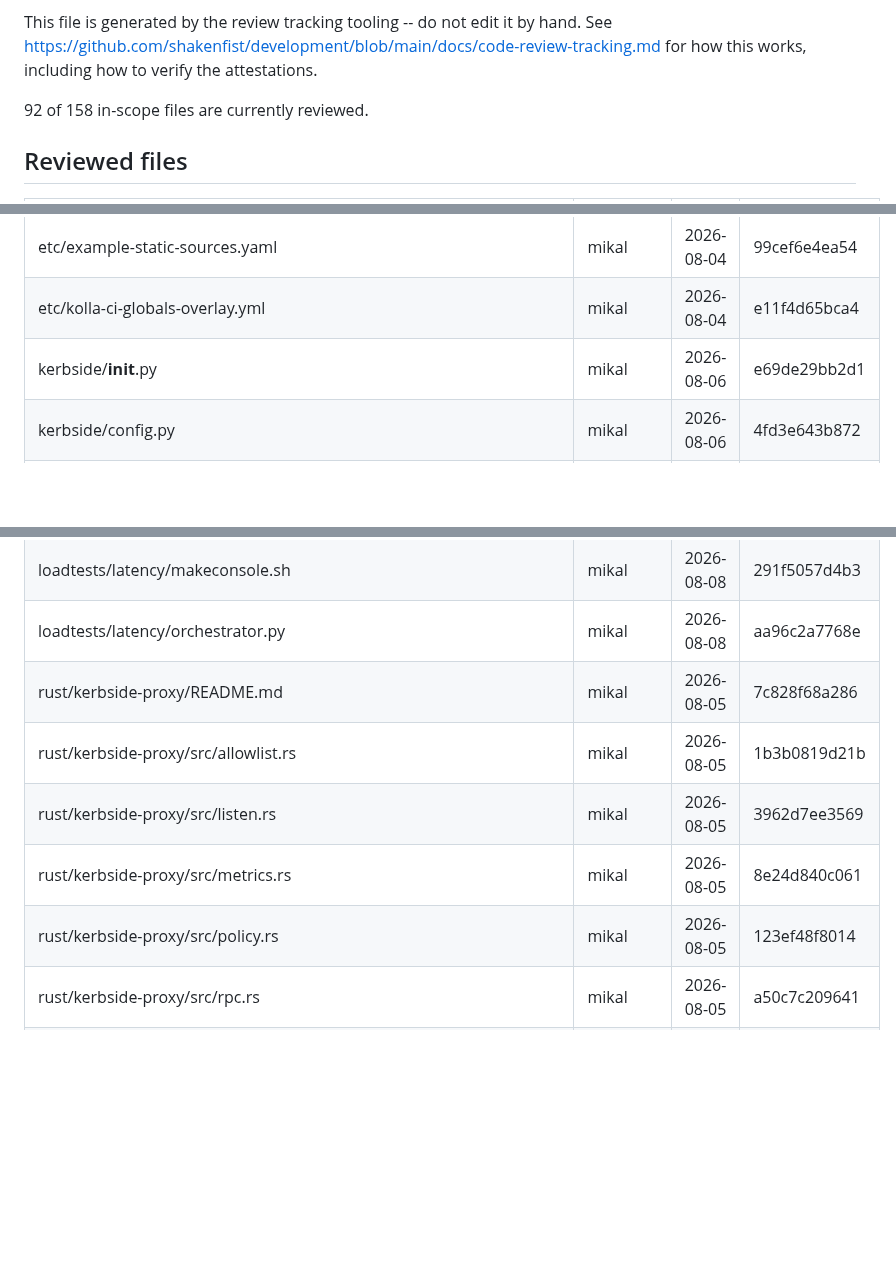
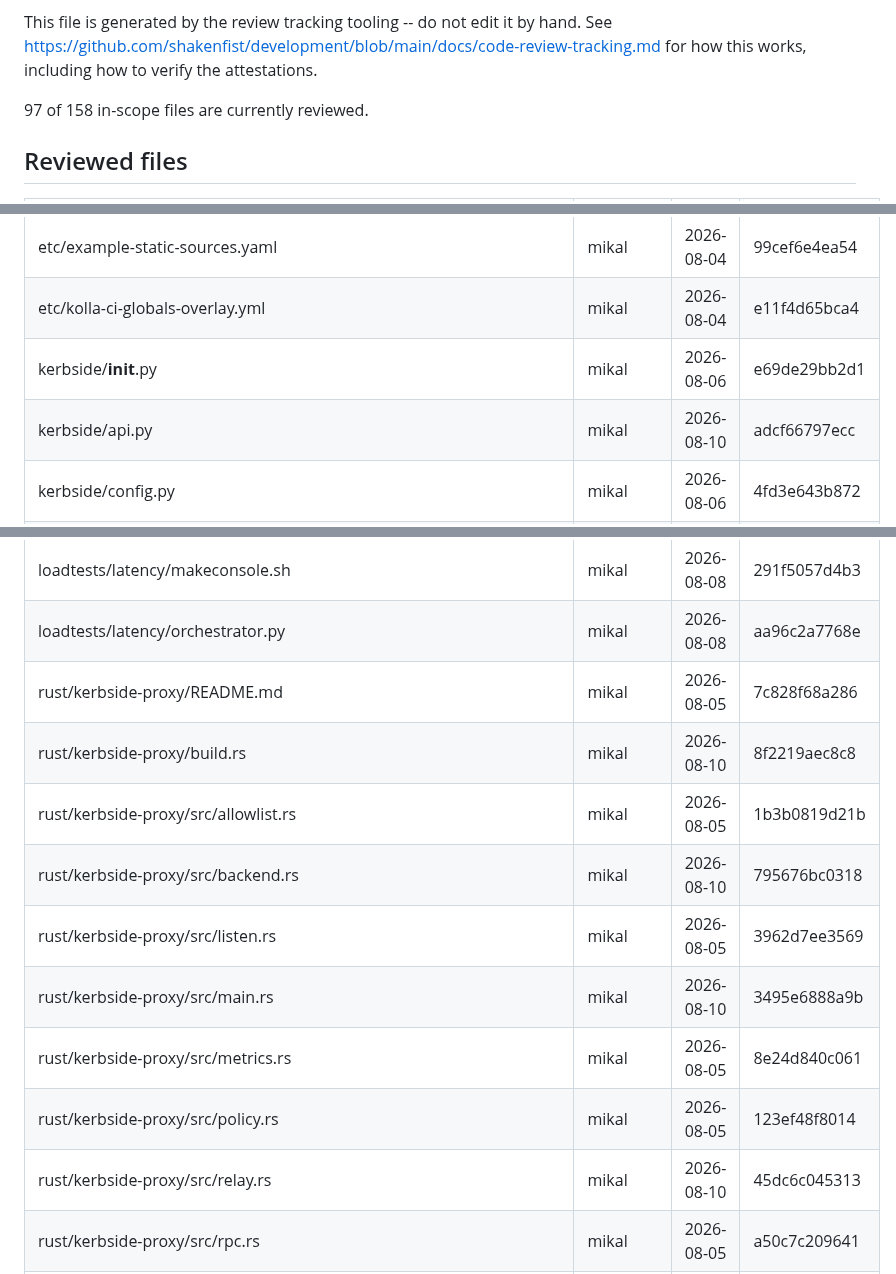
Before and after one commit to shakenfist/kerbside, a Markdown page: REVIEWS.md, 3 parts joined by grey strips. Rendered like a GitHub page; blank space fills up the shorter version.

Commit message:
reviews: catchups

```diff
--- a/REVIEWS.md
+++ b/REVIEWS.md
@@ -11,7 +11,7 @@ This file is generated by the review tracking tooling -- do not
 edit it by hand. See https://github.com/shakenfist/development/blob/main/docs/code-review-tracking.md
 for how this works, including how to verify the attestations.
 
-92 of 158 in-scope files are currently reviewed.
+97 of 158 in-scope files are currently reviewed.
 
 ## Reviewed files
 
@@ -36,6 +36,7 @@ for how this works, including how to verify the attestations.
 | etc/example-static-sources.yaml | mikal | 2026-08-04 | 99cef6e4ea54 |
 | etc/kolla-ci-globals-overlay.yml | mikal | 2026-08-04 | e11f4d65bca4 |
 | kerbside/__init__.py | mikal | 2026-08-06 | e69de29bb2d1 |
+| kerbside/api.py | mikal | 2026-08-10 | adcf66797ecc |
 | kerbside/config.py | mikal | 2026-08-06 | 4fd3e643b872 |
 | kerbside/consoletoken.py | mikal | 2026-08-06 | 6811fdf54cb5 |
 | kerbside/db.py | mikal | 2026-08-06 | c3612a3f5702 |
@@ -75,10 +76,14 @@ for how this works, including how to verify the attestations.
 | loadtests/latency/makeconsole.sh | mikal | 2026-08-08 | 291f5057d4b3 |
 | loadtests/latency/orchestrator.py | mikal | 2026-08-08 | aa96c2a7768e |
 | rust/kerbside-proxy/README.md | mikal | 2026-08-05 | 7c828f68a286 |
+| rust/kerbside-proxy/build.rs | mikal | 2026-08-10 | 8f2219aec8c8 |
 | rust/kerbside-proxy/src/allowlist.rs | mikal | 2026-08-05 | 1b3b0819d21b |
+| rust/kerbside-proxy/src/backend.rs | mikal | 2026-08-10 | 795676bc0318 |
 | rust/kerbside-proxy/src/listen.rs | mikal | 2026-08-05 | 3962d7ee3569 |
+| rust/kerbside-proxy/src/main.rs | mikal | 2026-08-10 | 3495e6888a9b |
 | rust/kerbside-proxy/src/metrics.rs | mikal | 2026-08-05 | 8e24d840c061 |
 | rust/kerbside-proxy/src/policy.rs | mikal | 2026-08-05 | 123ef48f8014 |
+| rust/kerbside-proxy/src/relay.rs | mikal | 2026-08-10 | 45dc6c045313 |
 | rust/kerbside-proxy/src/rpc.rs | mikal | 2026-08-05 | a50c7c209641 |
 | rust/kerbside-proxy/src/session.rs | mikal | 2026-08-05 | 312782eb098f |
 | rust/kerbside-proxy/src/tls.rs | mikal | 2026-08-05 | e2be3c864a08 |
```
